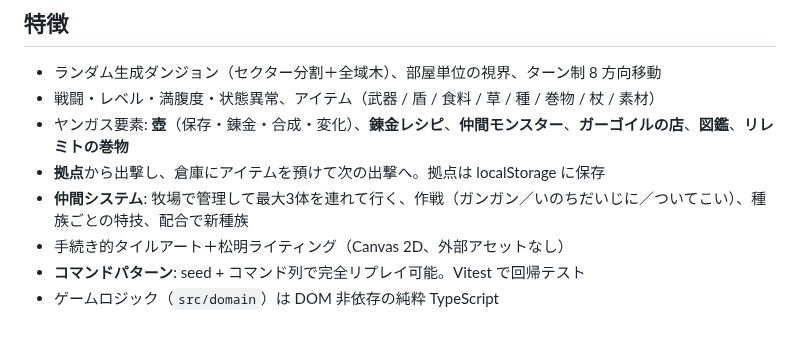
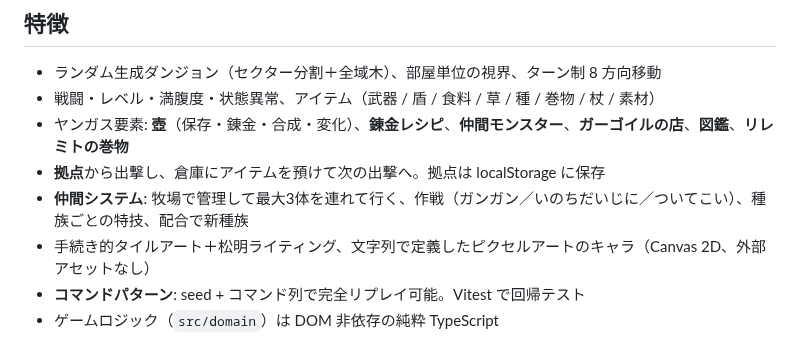
Before and after one commit to nitou-kanazawa/demo-web-MysteryDungeon, a Markdown page: README.md, the part around the change. GitHub-like rendering.

```diff
--- a/README.md
+++ b/README.md
@@ -12,7 +12,7 @@ Claude Fable 5.1 の設計・実装能力を評価するためのデモリポジ
 - ヤンガス要素: **壺**（保存・錬金・合成・変化）、**錬金レシピ**、**仲間モンスター**、**ガーゴイルの店**、**図鑑**、**リレミトの巻物**
 - **拠点**から出撃し、倉庫にアイテムを預けて次の出撃へ。拠点は localStorage に保存
 - **仲間システム**: 牧場で管理して最大3体を連れて行く、作戦（ガンガン／いのちだいじに／ついてこい）、種族ごとの特技、配合で新種族
-- 手続き的タイルアート＋松明ライティング（Canvas 2D、外部アセットなし）
+- 手続き的タイルアート＋松明ライティング、文字列で定義したピクセルアートのキャラ（Canvas 2D、外部アセットなし）
 - **コマンドパターン**: seed + コマンド列で完全リプレイ可能。Vitest で回帰テスト
 - ゲームロジック（`src/domain`）は DOM 非依存の純粋 TypeScript
 
```
Also changed, not shown: docs/02_アーキテクチャ設計.md (+13 -2 lines), docs/images/base.png, docs/images/codex.png, docs/images/sprites.png (added), 8 other files.
